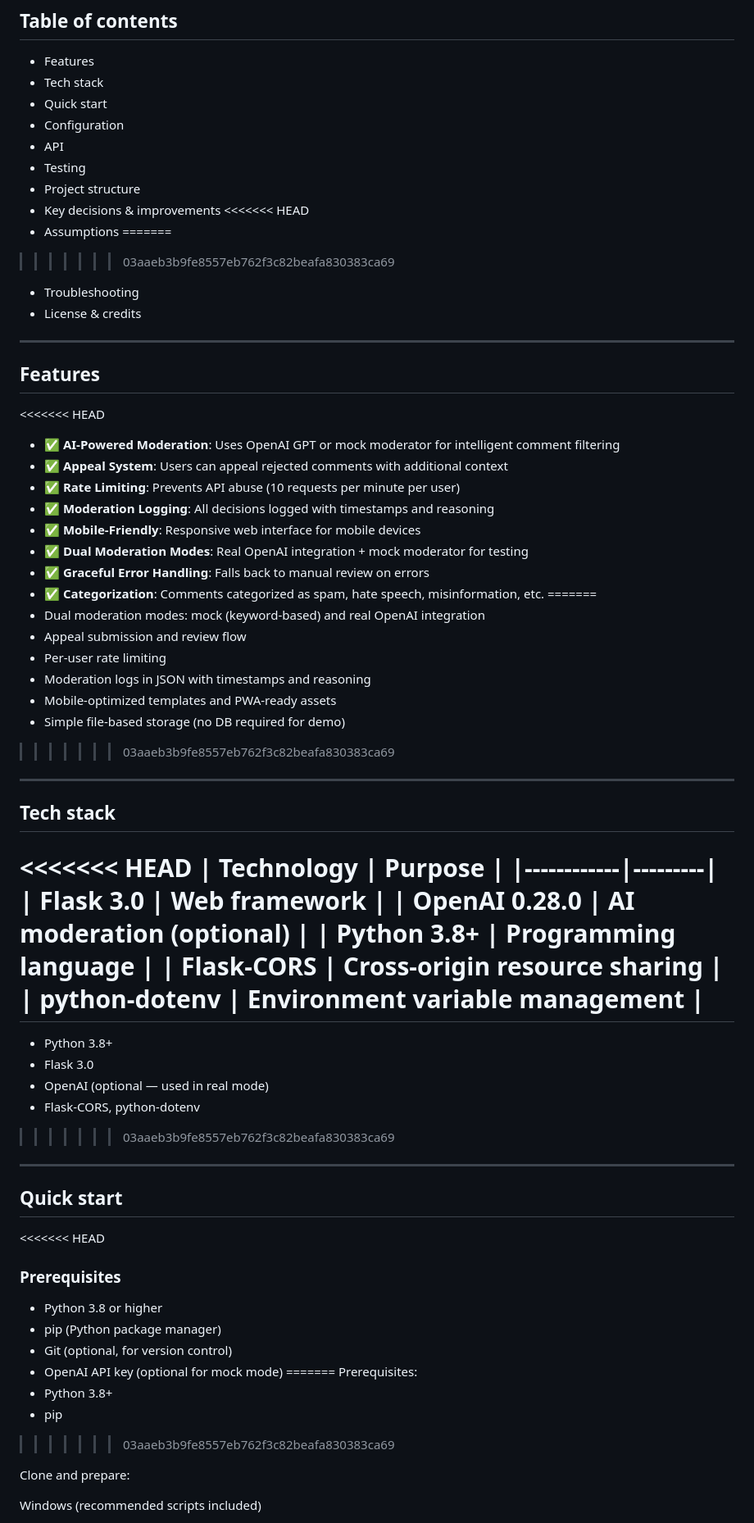
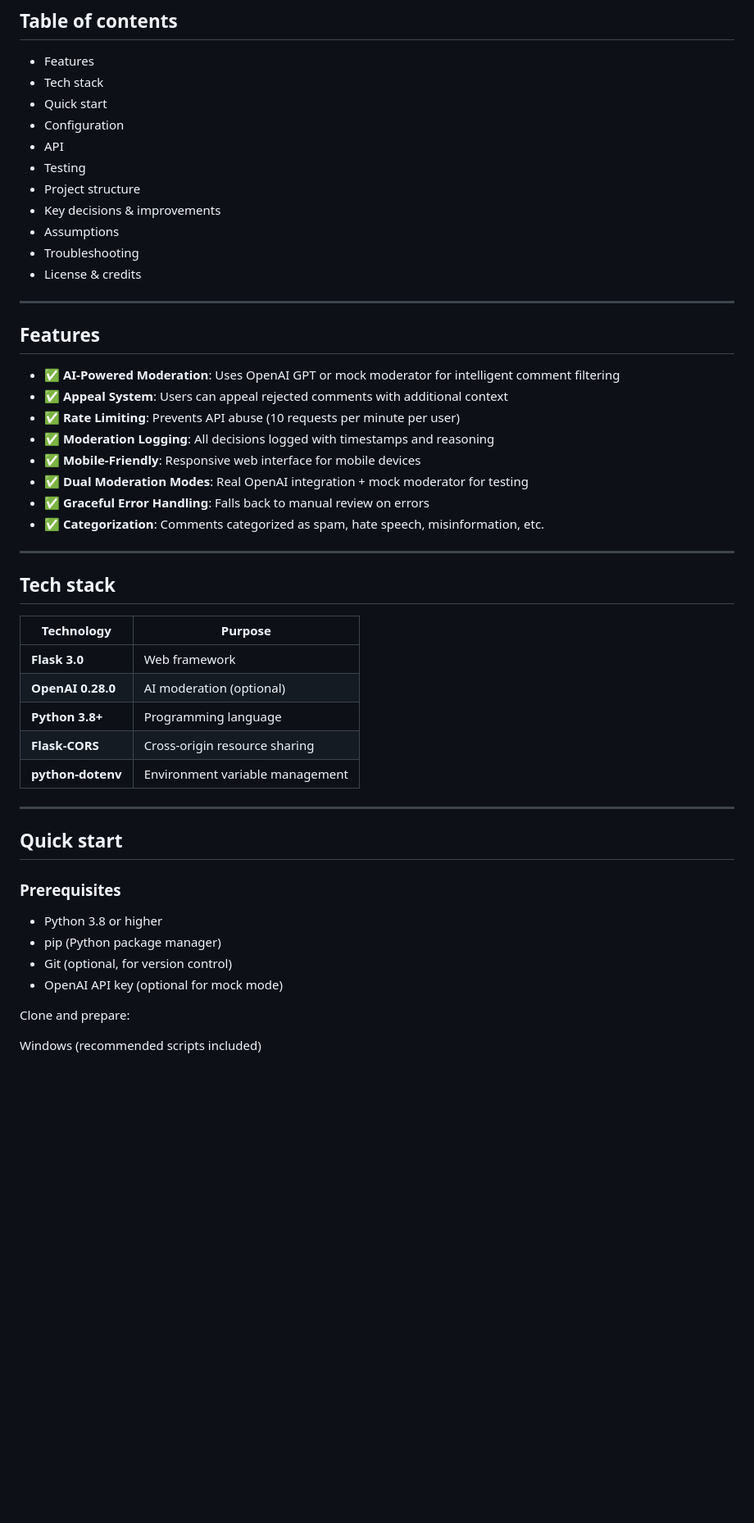
Before and after one commit to Lee1572/ai-comment-moderator, a Markdown page: README.md, the part around one of its changes. Shown at 82% size. GitHub-like rendering; blank space fills up the shorter version.

Commit message:
Update README with latest changes

```diff
--- a/README.md
+++ b/README.md
@@ -29,10 +25,7 @@ A small REST API to automatically moderate user comments using AI, with an appea
 - Testing
 - Project structure
 - Key decisions & improvements
-<<<<<<< HEAD
 - Assumptions
-=======
->>>>>>> 03aaeb3b9fe8557eb762f3c82beafa830383ca69
 - Troubleshooting
 - License & credits
 
@@ -40,7 +33,6 @@ A small REST API to automatically moderate user comments using AI, with an appea
 
 ## Features
 
-<<<<<<< HEAD
 - ✅ **AI-Powered Moderation**: Uses OpenAI GPT or mock moderator for intelligent comment filtering
 - ✅ **Appeal System**: Users can appeal rejected comments with additional context
 - ✅ **Rate Limiting**: Prevents API abuse (10 requests per minute per user)
@@ -49,20 +41,11 @@ A small REST API to automatically moderate user comments using AI, with an appea
 - ✅ **Dual Moderation Modes**: Real OpenAI integration + mock moderator for testing
 - ✅ **Graceful Error Handling**: Falls back to manual review on errors
 - ✅ **Categorization**: Comments categorized as spam, hate speech, misinformation, etc.
-=======
-- Dual moderation modes: mock (keyword-based) and real OpenAI integration
-- Appeal submission and review flow
-- Per-user rate limiting
-- Moderation logs in JSON with timestamps and reasoning
-- Mobile-optimized templates and PWA-ready assets
-- Simple file-based storage (no DB required for demo)
->>>>>>> 03aaeb3b9fe8557eb762f3c82beafa830383ca69
 
 ---
 
 ## Tech stack
 
-<<<<<<< HEAD
 | Technology | Purpose |
 |------------|---------|
 | **Flask 3.0** | Web framework |
@@ -70,28 +53,16 @@ A small REST API to automatically moderate user comments using AI, with an appea
 | **Python 3.8+** | Programming language |
 | **Flask-CORS** | Cross-origin resource sharing |
 | **python-dotenv** | Environment variable management |
-=======
-- Python 3.8+
-- Flask 3.0
-- OpenAI (optional — used in real mode)
-- Flask-CORS, python-dotenv
->>>>>>> 03aaeb3b9fe8557eb762f3c82beafa830383ca69
 
 ---
 
 ## Quick start
 
-<<<<<<< HEAD
 ### Prerequisites
 - Python 3.8 or higher
 - pip (Python package manager)
 - Git (optional, for version control)
 - OpenAI API key (optional for mock mode)
-=======
-Prerequisites:
-- Python 3.8+
-- pip
->>>>>>> 03aaeb3b9fe8557eb762f3c82beafa830383ca69
 
 Clone and prepare:
 
```
Also changed, not shown: other parts of README.md (+0 -19 lines).
